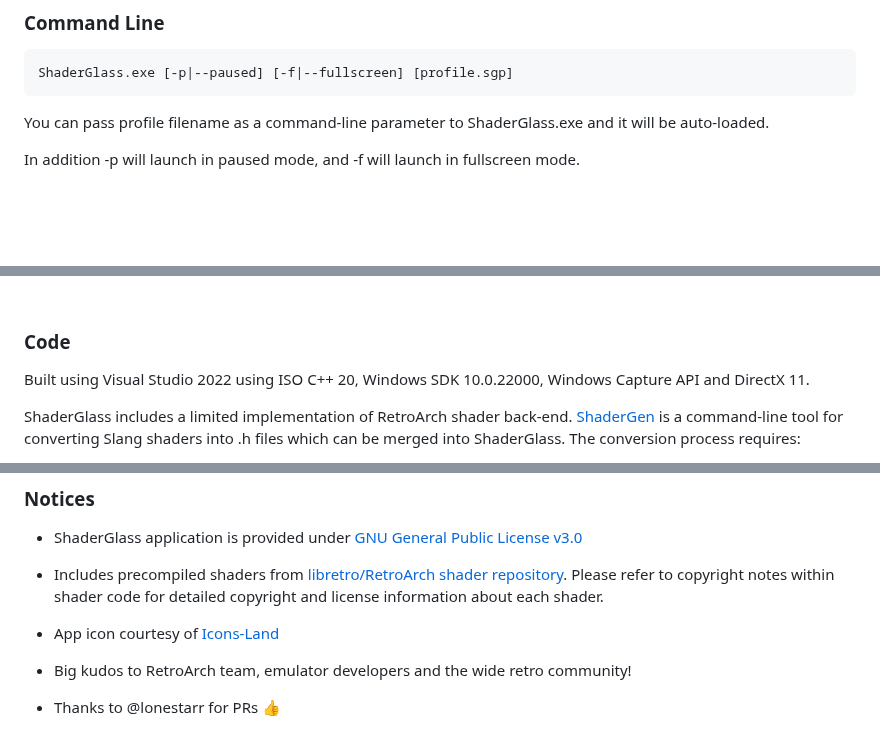
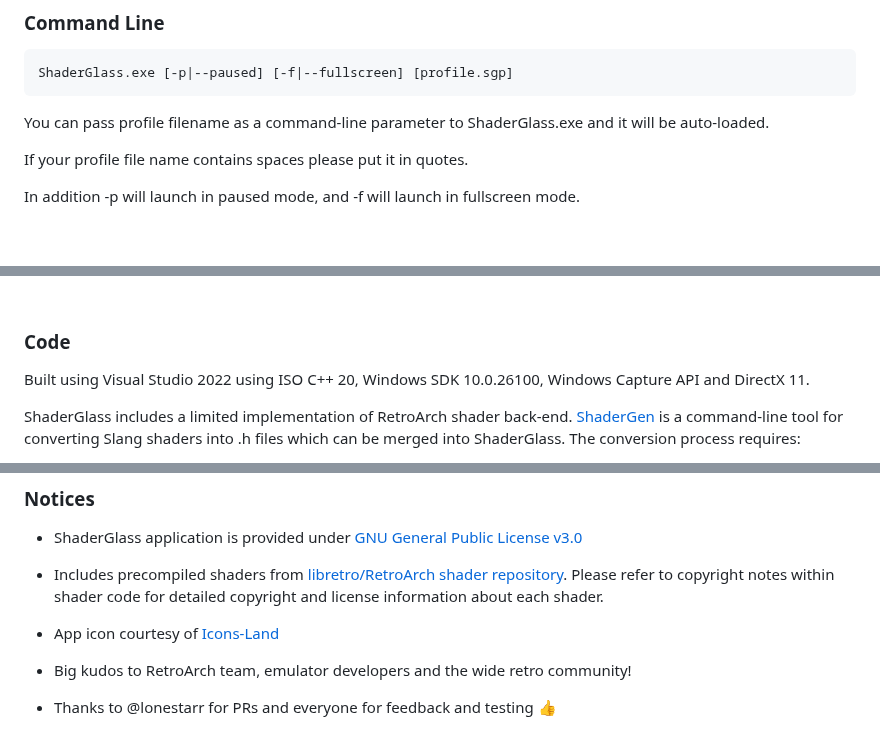
Before and after one commit to mausimus/ShaderGlass, a Markdown page: README.md, 3 parts joined by grey strips. GitHub-like rendering; blank space fills up the shorter version.

````diff
--- a/README.md
+++ b/README.md
@@ -187,6 +185,8 @@ ShaderGlass.exe [-p|--paused] [-f|--fullscreen] [profile.sgp]
 ```
 
 You can pass profile filename as a command-line parameter to ShaderGlass.exe and it will be auto-loaded.
+
+If your profile file name contains spaces please put it in quotes.
 
 In addition -p will launch in paused mode, and -f will launch in fullscreen mode.
 
@@ -242,7 +242,7 @@ See FAQ [here](FAQ.md).
 
 ### Code
 
-Built using Visual Studio 2022 using ISO C++ 20, Windows SDK 10.0.22000, Windows Capture API and DirectX 11.
+Built using Visual Studio 2022 using ISO C++ 20, Windows SDK 10.0.26100, Windows Capture API and DirectX 11.
 
 ShaderGlass includes a limited implementation of RetroArch shader back-end.
 [ShaderGen](ShaderGen) is a command-line tool for converting Slang shaders
@@ -264,4 +264,4 @@ Please refer to copyright notes within shader code for detailed copyright and li
 
 * Big kudos to RetroArch team, emulator developers and the wide retro community!
 
-* Thanks to @lonestarr for PRs :thumbsup:
+* Thanks to @lonestarr for PRs and everyone for feedback and testing :thumbsup:
````
Also changed, not shown: other parts of README.md (+11 -13 lines), FAQ.md (+21 -2 lines), images/screen3.png, 4 other files.
